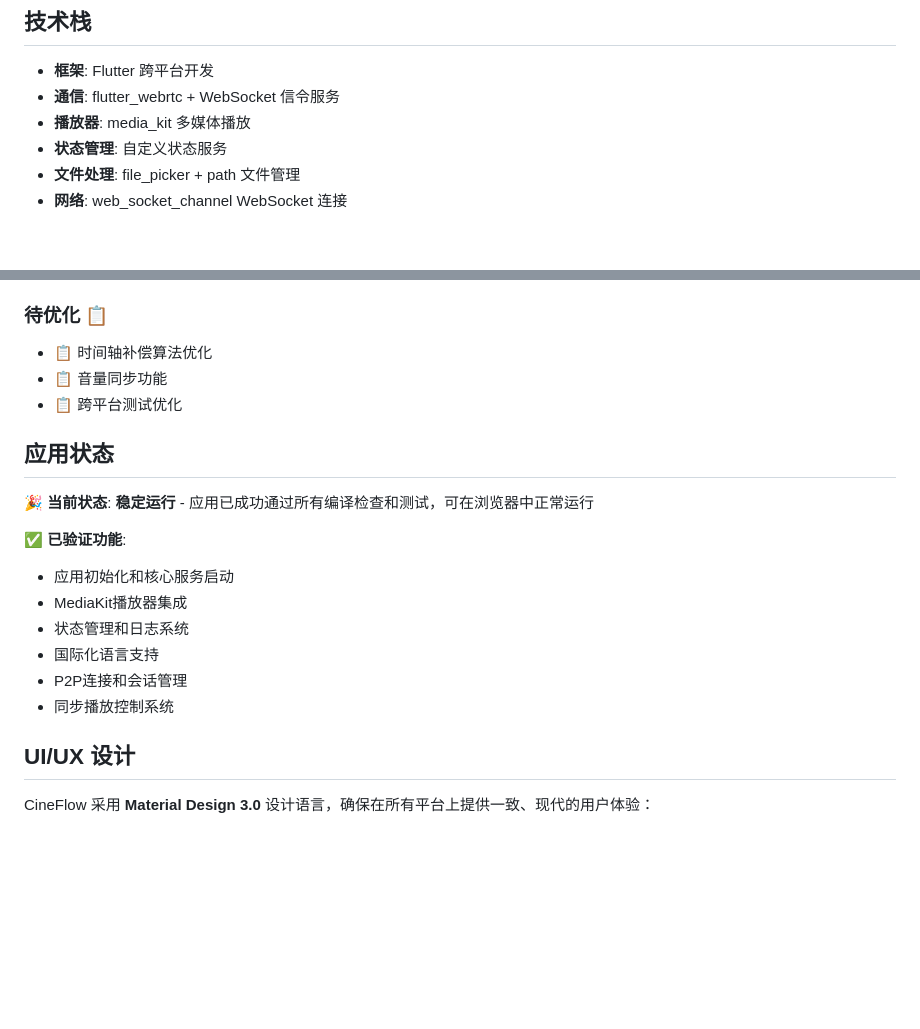
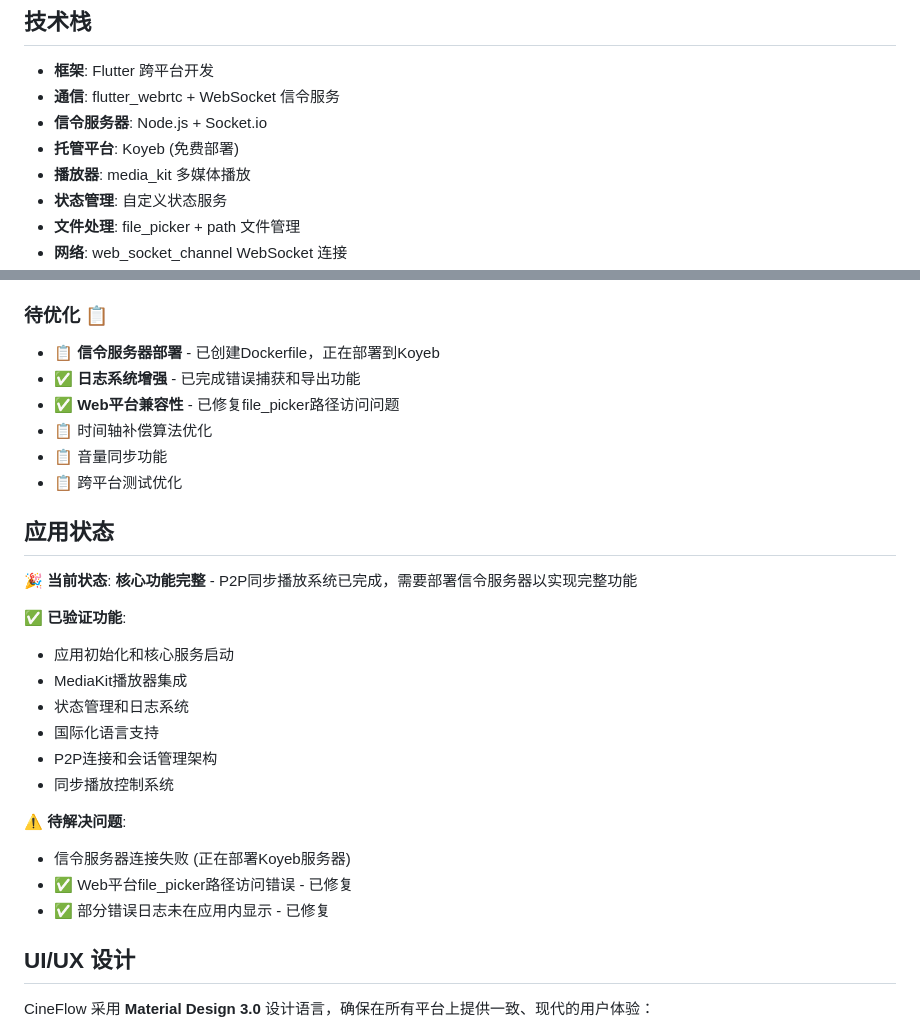
Before and after one commit to Fldicoahkiin/cineflow, a Markdown page: README.md, 2 parts joined by grey strips. Rendered like a GitHub page; blank space fills up the shorter version.

```diff
--- a/README.md
+++ b/README.md
@@ -20,6 +20,8 @@
 
 - **框架**: Flutter 跨平台开发
 - **通信**: flutter_webrtc + WebSocket 信令服务
+- **信令服务器**: Node.js + Socket.io
+- **托管平台**: Koyeb (免费部署)
 - **播放器**: media_kit 多媒体播放
 - **状态管理**: 自定义状态服务
 - **文件处理**: file_picker + path 文件管理
@@ -101,21 +103,29 @@ flutter run
 - ✅ 跨平台构建文档
 
 ### 待优化 📋
+- 📋 **信令服务器部署** - 已创建Dockerfile，正在部署到Koyeb
+- ✅ **日志系统增强** - 已完成错误捕获和导出功能
+- ✅ **Web平台兼容性** - 已修复file_picker路径访问问题
 - 📋 时间轴补偿算法优化
 - 📋 音量同步功能
 - 📋 跨平台测试优化
 
 ## 应用状态
 
-🎉 **当前状态**: **稳定运行** - 应用已成功通过所有编译检查和测试，可在浏览器中正常运行
+🎉 **当前状态**: **核心功能完整** - P2P同步播放系统已完成，需要部署信令服务器以实现完整功能
 
 ✅ **已验证功能**:
 - 应用初始化和核心服务启动
 - MediaKit播放器集成
 - 状态管理和日志系统
 - 国际化语言支持
-- P2P连接和会话管理
+- P2P连接和会话管理架构
 - 同步播放控制系统
+
+⚠️ **待解决问题**:
+- 信令服务器连接失败 (正在部署Koyeb服务器)
+- ✅ Web平台file_picker路径访问错误 - 已修复
+- ✅ 部分错误日志未在应用内显示 - 已修复
 
 ## UI/UX 设计
 
```
Also changed, not shown: TODO.md (+31 -1 lines).
